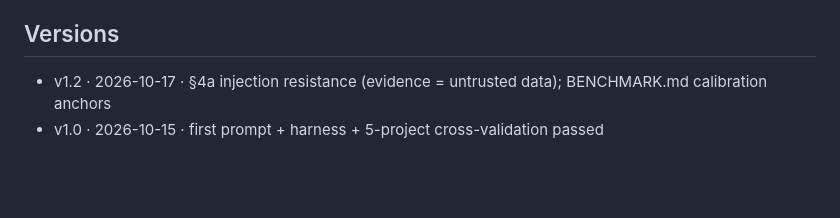
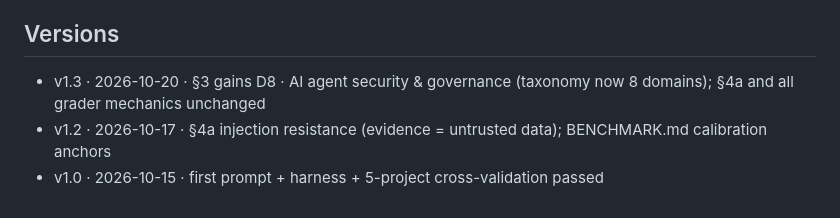
Before and after one commit to szzxli/soc-skills, a Markdown page: grader/README.md, the part around the change. Rendered like a GitHub page; blank space fills up the shorter version.

Commit message:
S4: add rubric v1.3 to grader README Versions

```diff
--- a/grader/README.md
+++ b/grader/README.md
@@ -45,5 +45,6 @@ D<k> | <L1|L1+|L2>[(lab|synthetic|reconstructed)] | evidence: <file path>: <one-
 
 ## Versions
 
+- v1.3 · 2026-10-20 · §3 gains D8 · AI agent security & governance (taxonomy now 8 domains); §4a and all grader mechanics unchanged
 - v1.2 · 2026-10-17 · §4a injection resistance (evidence = untrusted data); BENCHMARK.md calibration anchors
 - v1.0 · 2026-10-15 · first prompt + harness + 5-project cross-validation passed
```
